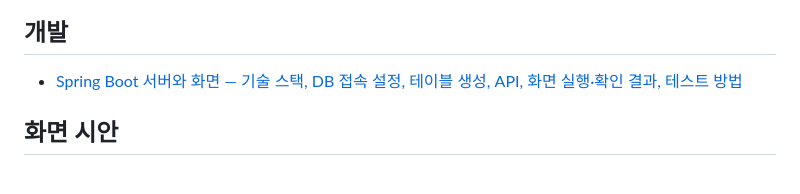
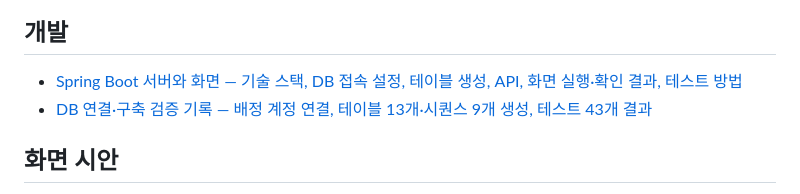
Before and after one commit to LSB-afk/-Information-Systems-Capstone-Design, a Markdown page: README.md, the part around the change. Drawn GitHub-style.

```diff
--- a/README.md
+++ b/README.md
@@ -24,6 +24,7 @@
 ## 개발
 
 - [Spring Boot 서버와 화면 — 기술 스택, DB 접속 설정, 테이블 생성, API, 화면 실행·확인 결과, 테스트 방법](08_개발/jeju-calendar/README.md)
+- [DB 연결·구축 검증 기록 — 배정 계정 연결, 테이블 13개·시퀀스 9개 생성, 테스트 43개 결과](06_증빙/DB/검증.md)
 
 ## 화면 시안
 
```
Also changed, not shown: 06_증빙/DB/검증.md (added, +78 -0 lines).
